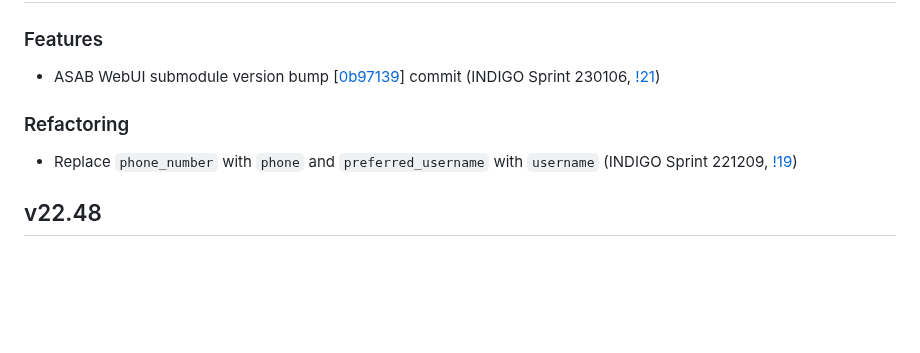
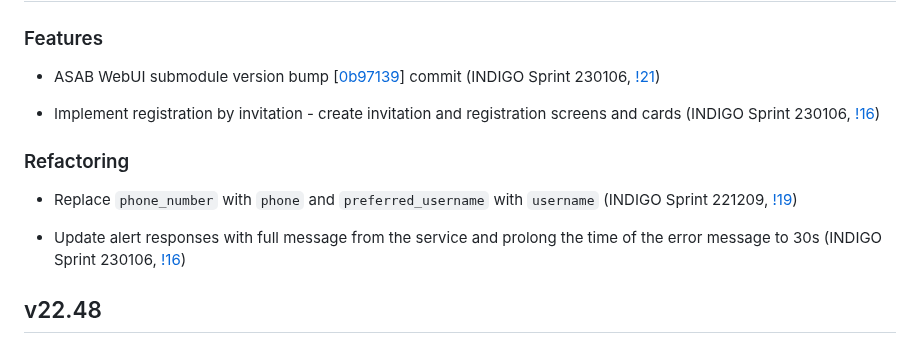
Before and after one commit to TeskaLabs/seacat-auth-webui, a Markdown page: CHANGELOG.md, the part around the change. Rendered like a GitHub page; blank space fills up the shorter version.

Commit message:
Update changelog

```diff
--- a/CHANGELOG.md
+++ b/CHANGELOG.md
@@ -6,9 +6,13 @@
 
 - ASAB WebUI submodule version bump [[0b97139](https://github.com/TeskaLabs/asab-webui/commit/https://github.com/TeskaLabs/asab-webui/commit/0b97139df1c2dc0e4e82dd97fd5593334efc5d38)] commit (INDIGO Sprint 230106, [!21](https://github.com/TeskaLabs/seacat-auth-webui/pull/21))
 
+- Implement registration by invitation - create invitation and registration screens and cards (INDIGO Sprint 230106, [!16](https://github.com/TeskaLabs/seacat-auth-webui/pull/16))
+
 ### Refactoring
 
 - Replace `phone_number` with `phone` and `preferred_username` with `username` (INDIGO Sprint 221209, [!19](https://github.com/TeskaLabs/seacat-auth-webui/pull/19))
+
+- Update alert responses with full message from the service and prolong the time of the error message to 30s (INDIGO Sprint 230106, [!16](https://github.com/TeskaLabs/seacat-auth-webui/pull/16))
 
 ## v22.48
 
```
